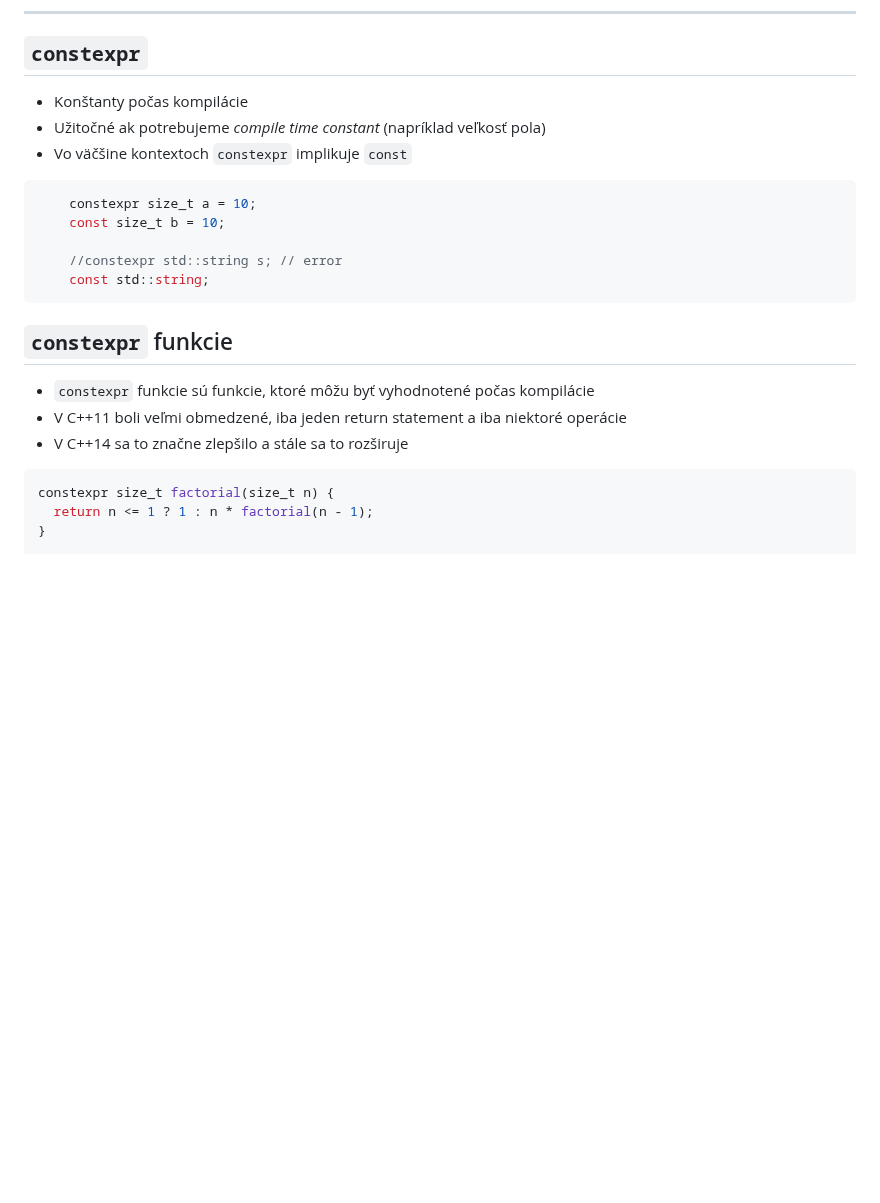
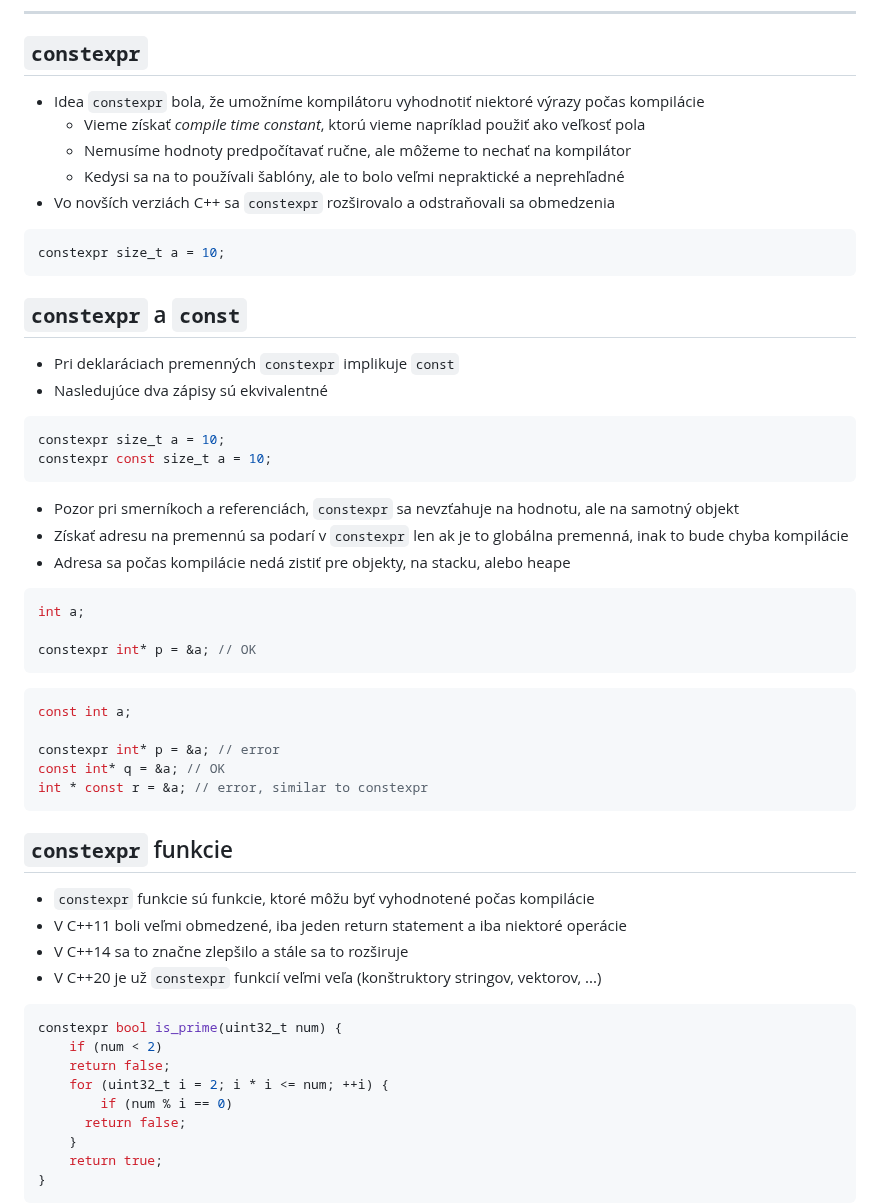
Before and after one commit to cppseminar/apc-lectures, a Markdown page: public/lectures/3_scope_class.md, the part around one of its changes. Rendered like a GitHub page; blank space fills up the shorter version.

Commit message:
update constexpr to reflect C++20

````diff
--- a/public/lectures/3_scope_class.md
+++ b/public/lectures/3_scope_class.md
@@ -772,17 +772,51 @@ void main() {
 
 ## `constexpr`
 
-* Konštanty počas kompilácie
-* Užitočné ak potrebujeme *compile time constant* (napríklad veľkosť pola)
-* Vo väčšine kontextoch `constexpr` implikuje `const`
+* Idea `constexpr` bola, že umožníme kompilátoru vyhodnotiť niektoré výrazy počas kompilácie
+   * Vieme získať *compile time constant*, ktorú vieme napríklad použiť ako veľkosť pola
+   * Nemusíme hodnoty predpočítavať ručne, ale môžeme to nechať na kompilátor
+   * Kedysi sa na to používali šablóny, ale to bolo veľmi nepraktické a neprehľadné
+* Vo novších verziách C++ sa `constexpr` rozširovalo a odstraňovali sa obmedzenia
 
 ```cpp
-	constexpr size_t a = 10;
-	const size_t b = 10;
+constexpr size_t a = 10;
+```
 
-	//constexpr std::string s; // error
-	const std::string;
+
+## `constexpr` a `const`
+
+* Pri deklaráciach premenných `constexpr` implikuje `const`
+* Nasledujúce dva zápisy sú ekvivalentné
+
+```cpp
+constexpr size_t a = 10;
+constexpr const size_t a = 10;
 ```
+
+* Pozor pri smerníkoch a referenciách, `constexpr` sa nevzťahuje na hodnotu, ale na samotný objekt
+* Získať adresu na premennú sa podarí v `constexpr` len ak je to globálna premenná, inak to bude chyba kompilácie
+* Adresa sa počas kompilácie nedá zistiť pre objekty, na stacku, alebo heape
+
+<div style="display: flex; align-items: center;">
+<div style="flex: 1;">
+
+```cpp
+int a;
+
+constexpr int* p = &a; // OK
+```
+</div>
+<div style="flex: 1;">
+
+```cpp
+const int a;
+
+constexpr int* p = &a; // error
+const int* q = &a; // OK
+int * const r = &a; // error, similar to constexpr
+```
+</div>
+</div>
 
 
 ## `constexpr` funkcie
@@ -790,8 +824,18 @@ void main() {
 * `constexpr` funkcie sú funkcie, ktoré môžu byť vyhodnotené počas kompilácie
 * V C++11 boli veľmi obmedzené, iba jeden return statement a iba niektoré operácie
 * V C++14 sa to značne zlepšilo a stále sa to rozširuje
+* V C++20 je už `constexpr` funkcií veľmi veľa (konštruktory stringov, vektorov, ...)
+
+<div style="display: flex; align-items: center;">
+<div style="flex: 1;">
 
 ```cpp
-constexpr size_t factorial(size_t n) {
-  return n <= 1 ? 1 : n * factorial(n - 1);
+constexpr bool is_prime(uint32_t num) {
+	if (num < 2)
+    return false;
+	for (uint32_t i = 2; i * i <= num; ++i) {
+		if (num % i == 0)
+      return false;
+	}
+	return true;
 }
````
Also changed, not shown: other parts of public/lectures/3_scope_class.md (+62 -5 lines).
